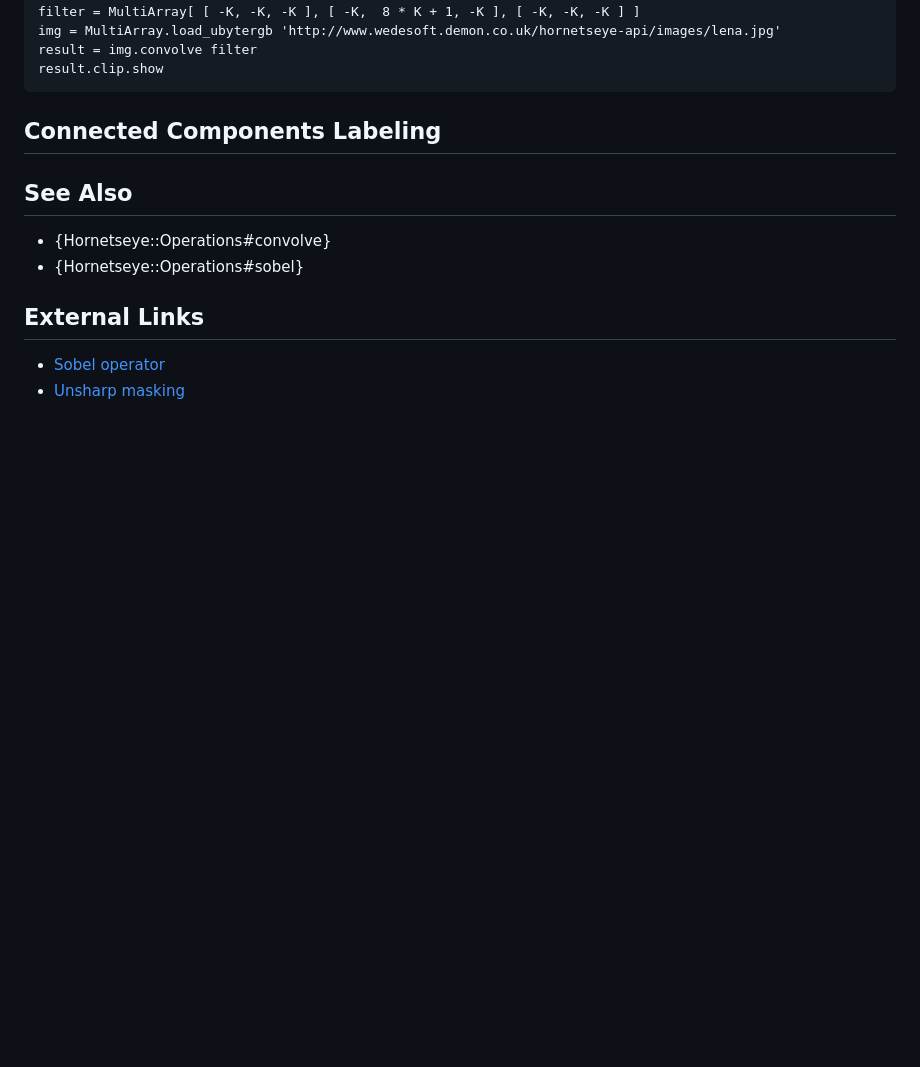
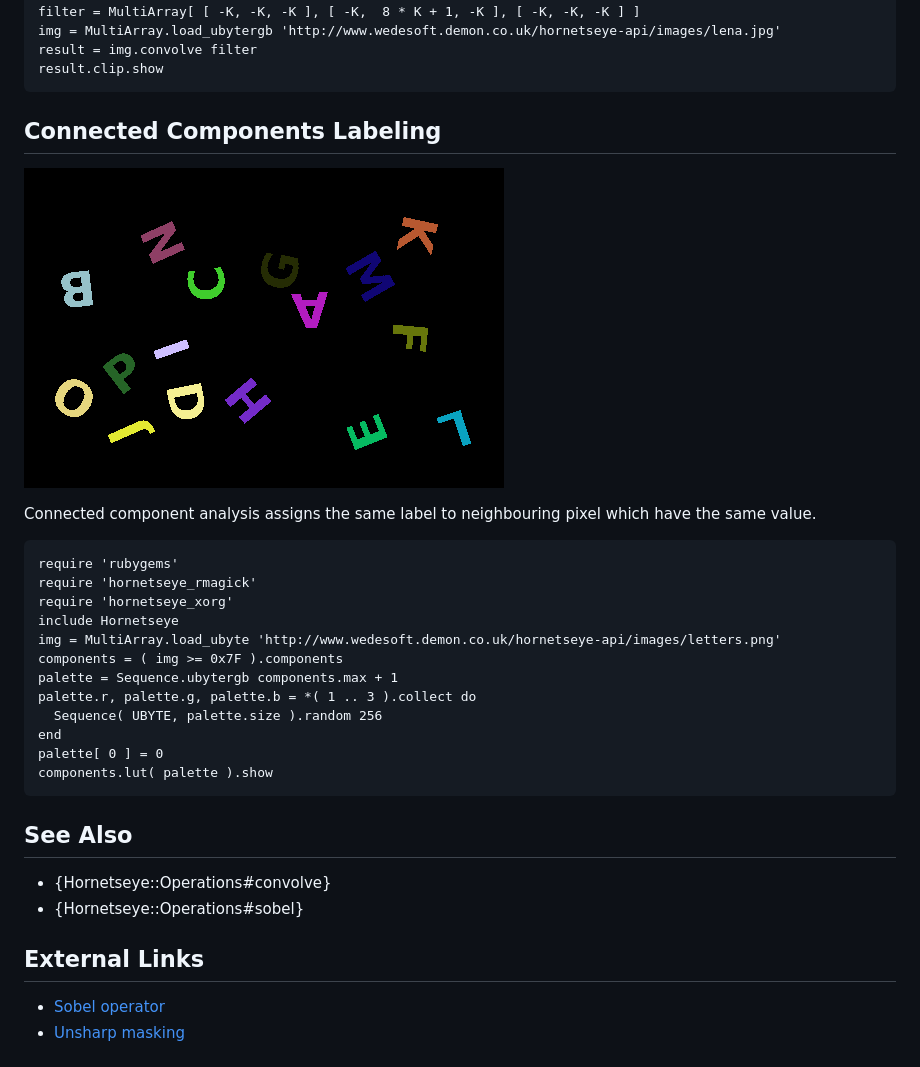
Before and after one commit to wedesoft/hornetseye-doc, a Markdown page: docs/Filters.md, the part around the change. Rendered like a GitHub page; pictures changed too: docs/images/components.png (added); blank space fills up the shorter version.

Commit message:
Connected component labeling

```diff
--- a/docs/Filters.md
+++ b/docs/Filters.md
@@ -122,6 +122,23 @@ HornetsEye supports fast convolution with custom filters. In this example a 3x3
 Connected Components Labeling
 -----------------------------
 
+![Connected component labeling](images/components.png)
+
+Connected component analysis assigns the same label to neighbouring pixel which have the same value.
+
+    require 'rubygems'
+    require 'hornetseye_rmagick'
+    require 'hornetseye_xorg'
+    include Hornetseye
+    img = MultiArray.load_ubyte 'http://www.wedesoft.demon.co.uk/hornetseye-api/images/letters.png'
+    components = ( img >= 0x7F ).components
+    palette = Sequence.ubytergb components.max + 1
+    palette.r, palette.g, palette.b = *( 1 .. 3 ).collect do
+      Sequence( UBYTE, palette.size ).random 256
+    end
+    palette[ 0 ] = 0
+    components.lut( palette ).show
+
 See Also
 --------
 
```
Also changed, not shown: docs/images/letters.png (added).
